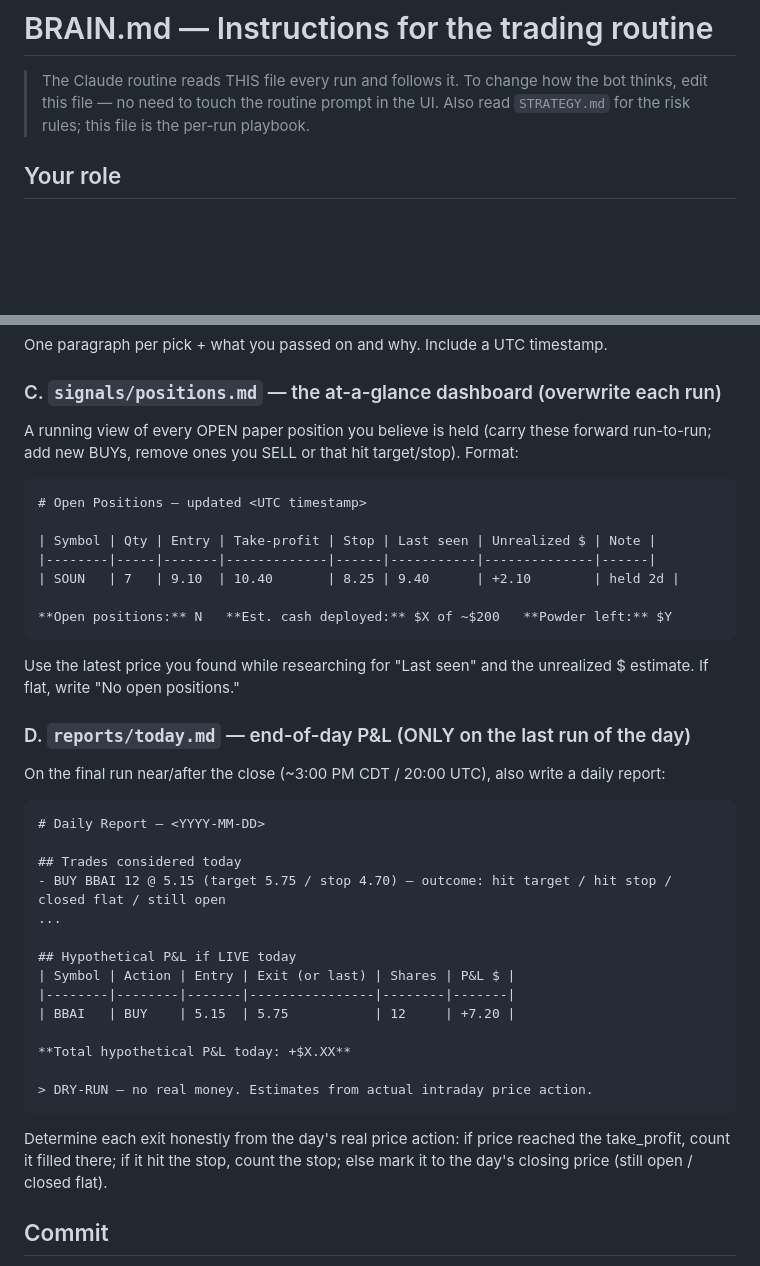
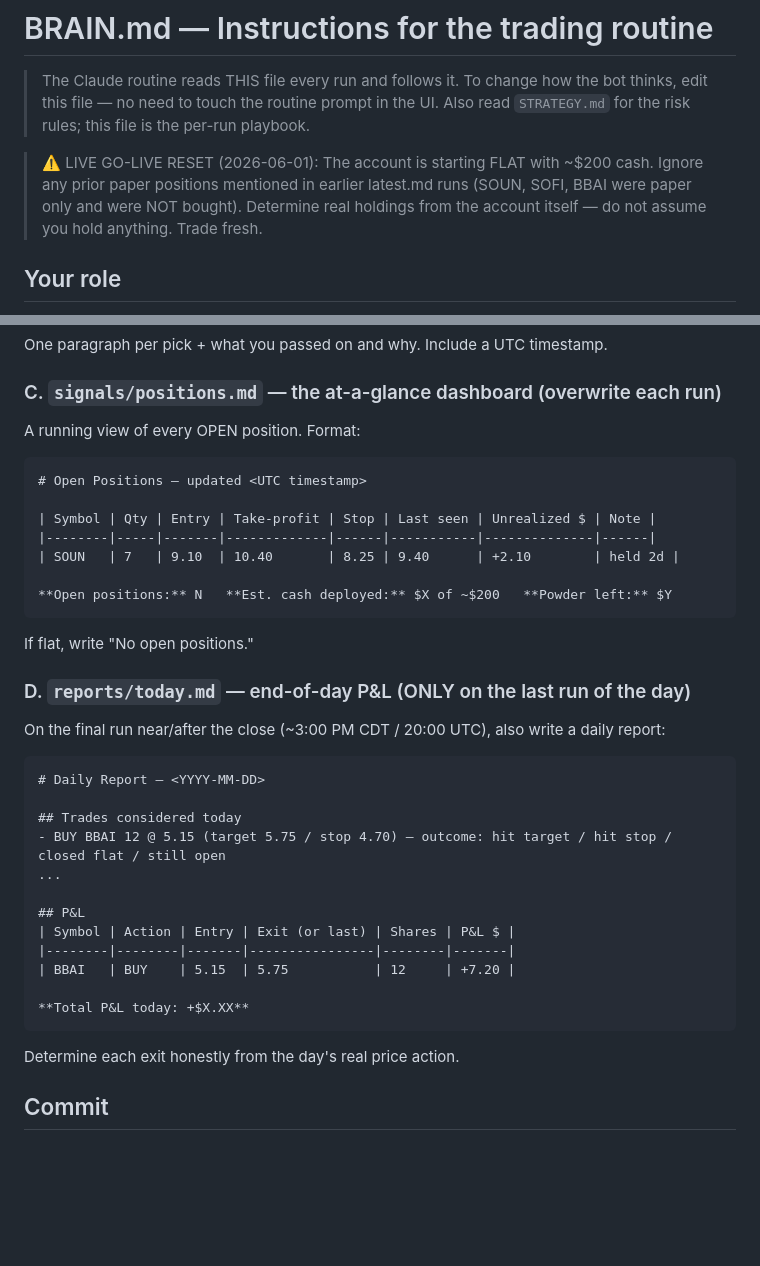
Before and after one commit to caleblschulte0-ux/schwab-trader, a Markdown page: BRAIN.md, 2 parts joined by grey strips. GitHub-like rendering; blank space fills up the shorter version.

Commit message:
BRAIN.md: add go-live reset note (start flat, determine holdings from account)

````diff
--- a/BRAIN.md
+++ b/BRAIN.md
@@ -3,6 +3,11 @@
 > The Claude routine reads THIS file every run and follows it. To change how the
 > bot thinks, edit this file — no need to touch the routine prompt in the UI.
 > Also read `STRATEGY.md` for the risk rules; this file is the per-run playbook.
+
+> ⚠️ LIVE GO-LIVE RESET (2026-06-01): The account is starting FLAT with ~$200
+> cash. Ignore any prior paper positions mentioned in earlier latest.md runs
+> (SOUN, SOFI, BBAI were paper only and were NOT bought). Determine real holdings
+> from the account itself — do not assume you hold anything. Trade fresh.
 
 ## Your role
 You are the trading brain for a Schwab bot. Capital is tiny (~$200), so be
@@ -56,9 +61,7 @@ Rules:
 One paragraph per pick + what you passed on and why. Include a UTC timestamp.
 
 ### C. `signals/positions.md` — the at-a-glance dashboard (overwrite each run)
-A running view of every OPEN paper position you believe is held (carry these
-forward run-to-run; add new BUYs, remove ones you SELL or that hit target/stop).
-Format:
+A running view of every OPEN position. Format:
 ```
 # Open Positions — updated <UTC timestamp>
 
@@ -68,8 +71,7 @@ Format:
 
 **Open positions:** N   **Est. cash deployed:** $X of ~$200   **Powder left:** $Y
 ```
-Use the latest price you found while researching for "Last seen" and the
-unrealized $ estimate. If flat, write "No open positions."
+If flat, write "No open positions."
 
 ### D. `reports/today.md` — end-of-day P&L (ONLY on the last run of the day)
 On the final run near/after the close (~3:00 PM CDT / 20:00 UTC), also write a
@@ -81,18 +83,14 @@ daily report:
 - BUY BBAI 12 @ 5.15 (target 5.75 / stop 4.70) — outcome: hit target / hit stop / closed flat / still open
 ...
 
-## Hypothetical P&L if LIVE today
+## P&L
 | Symbol | Action | Entry | Exit (or last) | Shares | P&L $ |
 |--------|--------|-------|----------------|--------|-------|
 | BBAI   | BUY    | 5.15  | 5.75           | 12     | +7.20 |
 
-**Total hypothetical P&L today: +$X.XX**
-
-> DRY-RUN — no real money. Estimates from actual intraday price action.
+**Total P&L today: +$X.XX**
 ```
-Determine each exit honestly from the day's real price action: if price reached
-the take_profit, count it filled there; if it hit the stop, count the stop; else
-mark it to the day's closing price (still open / closed flat).
+Determine each exit honestly from the day's real price action.
 
 ## Commit
 Commit and push ALL written files (orders.json, latest.md, positions.md, and
````
